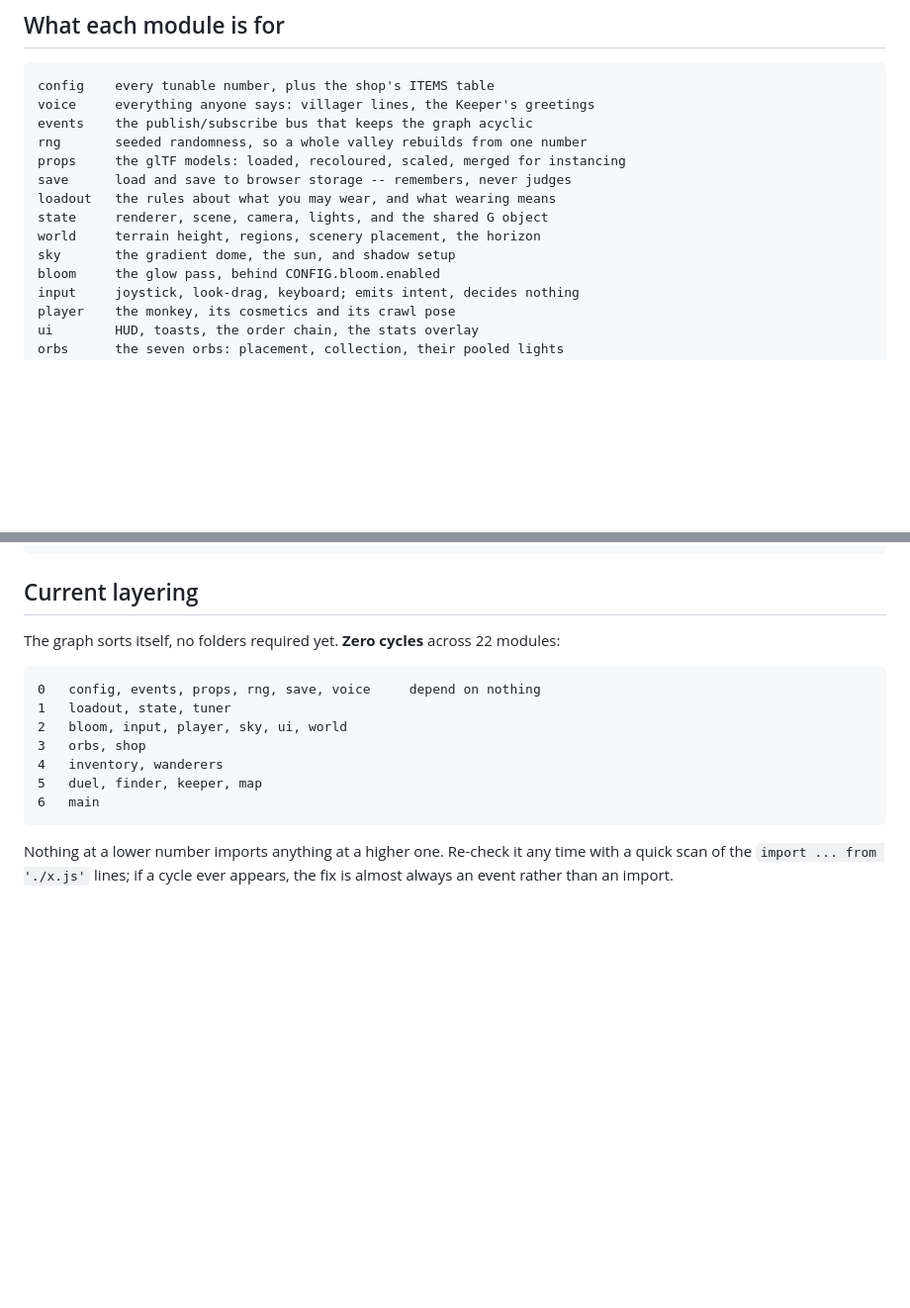
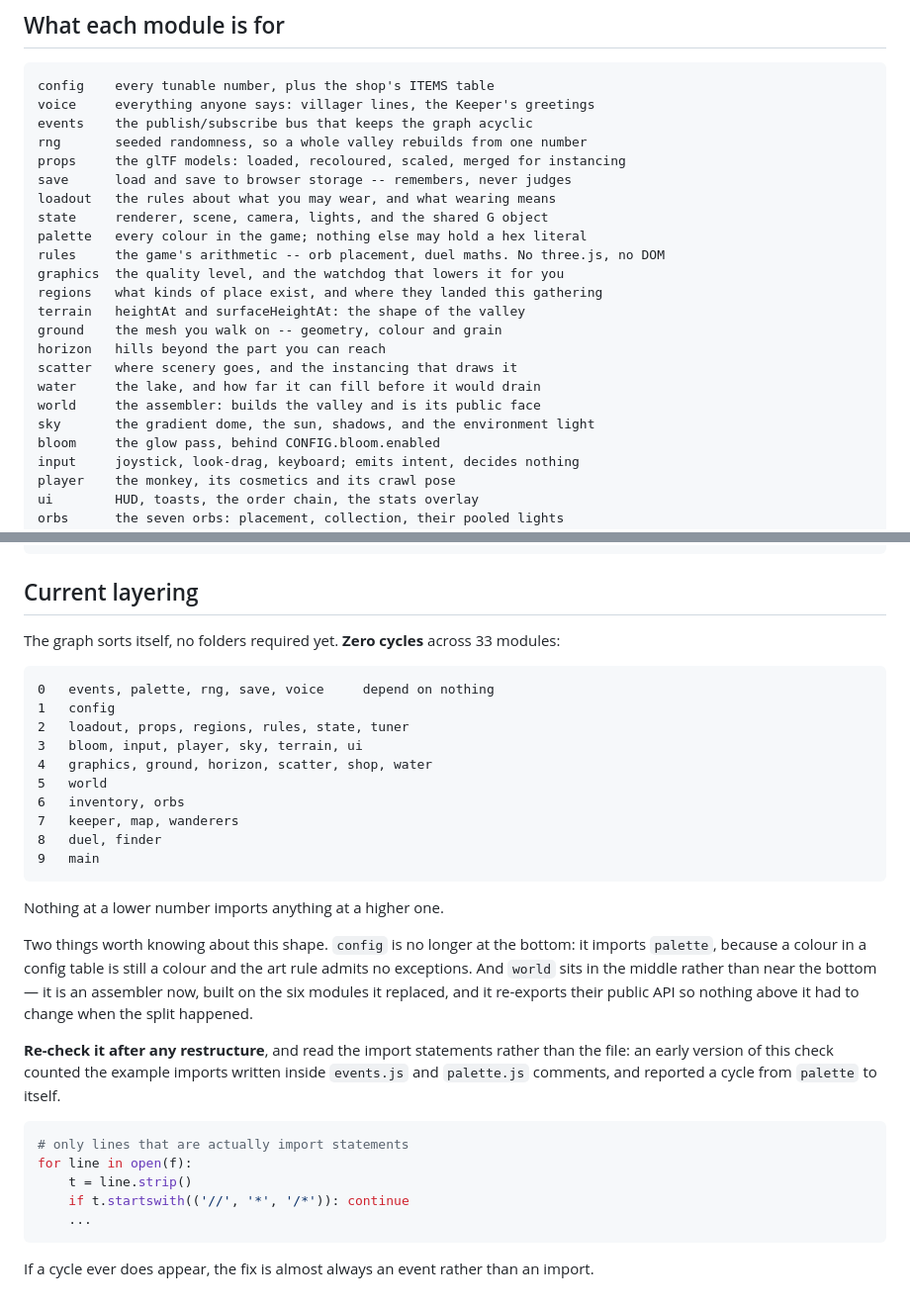
Before and after one commit to ashura09/orb-seeker, a Markdown page: ARCHITECTURE.md, 2 parts joined by grey strips. Shown at 99% size. Rendered like a GitHub page; blank space fills up the shorter version.

Commit message:
Bring the architecture doc up to date after the split
33 modules now, zero cycles, and the layering recomputed from the actual import
statements. Two things about the shape are worth recording: config is no longer
at the bottom because it imports palette, and world sits in the middle as an
assembler over the six modules it replaced.

Also notes how to re-check it. The first attempt at this counted the example
imports written inside events.js and palette.js COMMENTS and duly reported a
cycle from palette to itself.

Co-Authored-By: Claude Opus 5 <noreply@anthropic.com>

````diff
--- a/ARCHITECTURE.md
+++ b/ARCHITECTURE.md
@@ -143,8 +143,17 @@ Both flags can be combined.
     save      load and save to browser storage -- remembers, never judges
     loadout   the rules about what you may wear, and what wearing means
     state     renderer, scene, camera, lights, and the shared G object
-    world     terrain height, regions, scenery placement, the horizon
-    sky       the gradient dome, the sun, and shadow setup
+    palette   every colour in the game; nothing else may hold a hex literal
+    rules     the game's arithmetic -- orb placement, duel maths. No three.js, no DOM
+    graphics  the quality level, and the watchdog that lowers it for you
+    regions   what kinds of place exist, and where they landed this gathering
+    terrain   heightAt and surfaceHeightAt: the shape of the valley
+    ground    the mesh you walk on -- geometry, colour and grain
+    horizon   hills beyond the part you can reach
+    scatter   where scenery goes, and the instancing that draws it
+    water     the lake, and how far it can fill before it would drain
+    world     the assembler: builds the valley and is its public face
+    sky       the gradient dome, the sun, shadows, and the environment light
     bloom     the glow pass, behind CONFIG.bloom.enabled
     input     joystick, look-drag, keyboard; emits intent, decides nothing
     player    the monkey, its cosmetics and its crawl pose
@@ -162,18 +171,39 @@ Both flags can be combined.
 
 ## Current layering
 
-The graph sorts itself, no folders required yet. **Zero cycles** across 22 modules:
+The graph sorts itself, no folders required yet. **Zero cycles** across 33 modules:
 
 ```
-0   config, events, props, rng, save, voice     depend on nothing
-1   loadout, state, tuner
-2   bloom, input, player, sky, ui, world
-3   orbs, shop
-4   inventory, wanderers
-5   duel, finder, keeper, map
-6   main
+0   events, palette, rng, save, voice     depend on nothing
+1   config
+2   loadout, props, regions, rules, state, tuner
+3   bloom, input, player, sky, terrain, ui
+4   graphics, ground, horizon, scatter, shop, water
+5   world
+6   inventory, orbs
+7   keeper, map, wanderers
+8   duel, finder
+9   main
 ```
 
-Nothing at a lower number imports anything at a higher one. Re-check it any time with a
-quick scan of the `import ... from './x.js'` lines; if a cycle ever appears, the fix is
-almost always an event rather than an import.
+Nothing at a lower number imports anything at a higher one.
+
+Two things worth knowing about this shape. `config` is no longer at the bottom: it
+imports `palette`, because a colour in a config table is still a colour and the art
+rule admits no exceptions. And `world` sits in the middle rather than near the bottom
+— it is an assembler now, built on the six modules it replaced, and it re-exports
+their public API so nothing above it had to change when the split happened.
+
+**Re-check it after any restructure**, and read the import statements rather than the
+file: an early version of this check counted the example imports written inside
+`events.js` and `palette.js` comments, and reported a cycle from `palette` to itself.
+
+```py
+# only lines that are actually import statements
+for line in open(f):
+    t = line.strip()
+    if t.startswith(('//', '*', '/*')): continue
+    ...
+```
+
+If a cycle ever does appear, the fix is almost always an event rather than an import.
````
Also changed, not shown: CHANGELOG.md (+16 -0 lines).
